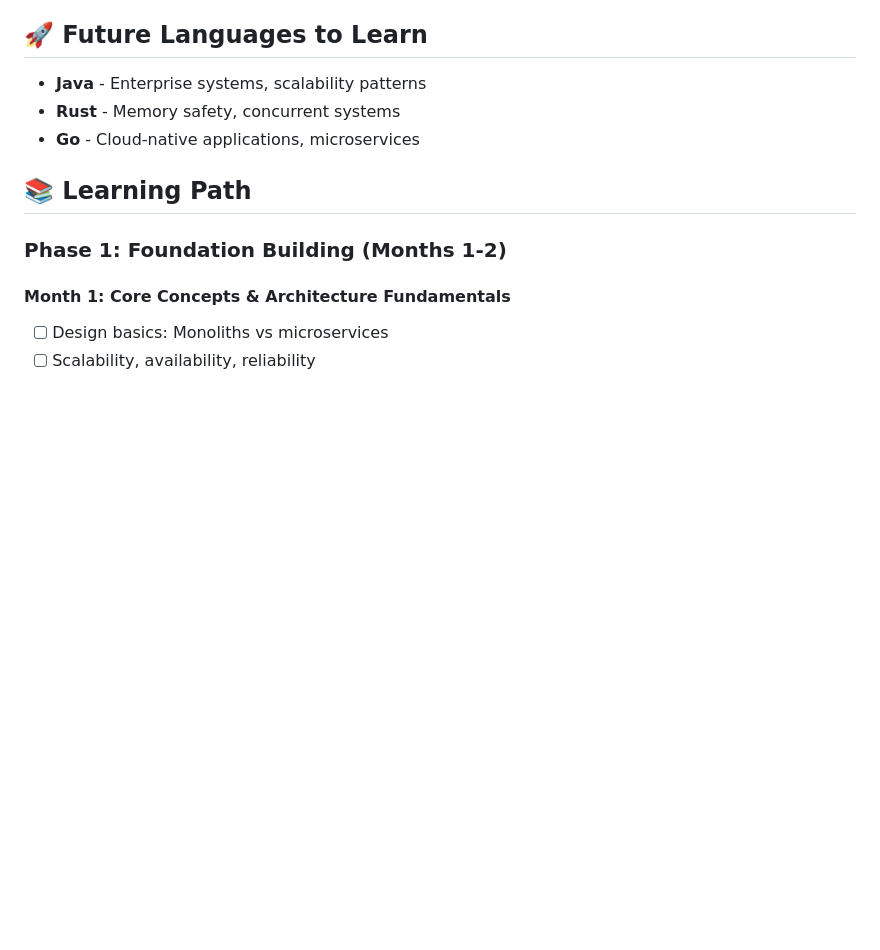
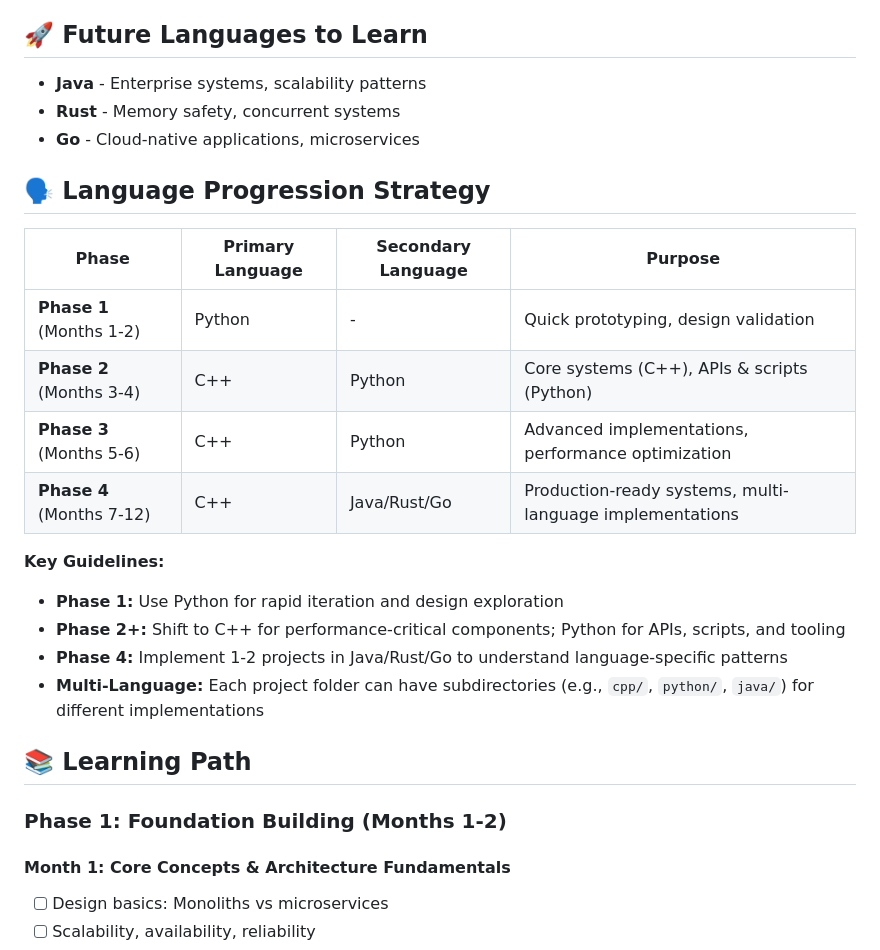
Before and after one commit to indiser/System-Design-Projects, a Markdown page: Readme.md, the part around one of its changes. GitHub-like rendering; blank space fills up the shorter version.

Commit message:
Add language progression strategy to Readme
Added a language progression strategy section outlining phases and guidelines for language usage.

```diff
--- a/Readme.md
+++ b/Readme.md
@@ -16,6 +16,21 @@ This repository contains a structured 12-month learning path for system design,
 - **Java** - Enterprise systems, scalability patterns
 - **Rust** - Memory safety, concurrent systems
 - **Go** - Cloud-native applications, microservices
+
+## 🗣️ Language Progression Strategy
+
+| Phase | Primary Language | Secondary Language | Purpose |
+|-------|------------------|-------------------|----------|
+| **Phase 1** (Months 1-2) | Python | - | Quick prototyping, design validation |
+| **Phase 2** (Months 3-4) | C++ | Python | Core systems (C++), APIs & scripts (Python) |
+| **Phase 3** (Months 5-6) | C++ | Python | Advanced implementations, performance optimization |
+| **Phase 4** (Months 7-12) | C++ | Java/Rust/Go | Production-ready systems, multi-language implementations |
+
+**Key Guidelines:**
+- **Phase 1:** Use Python for rapid iteration and design exploration
+- **Phase 2+:** Shift to C++ for performance-critical components; Python for APIs, scripts, and tooling
+- **Phase 4:** Implement 1-2 projects in Java/Rust/Go to understand language-specific patterns
+- **Multi-Language:** Each project folder can have subdirectories (e.g., `cpp/`, `python/`, `java/`) for different implementations
 
 ## 📚 Learning Path
 
```
Also changed, not shown: other parts of Readme.md (+1 -1 lines).
